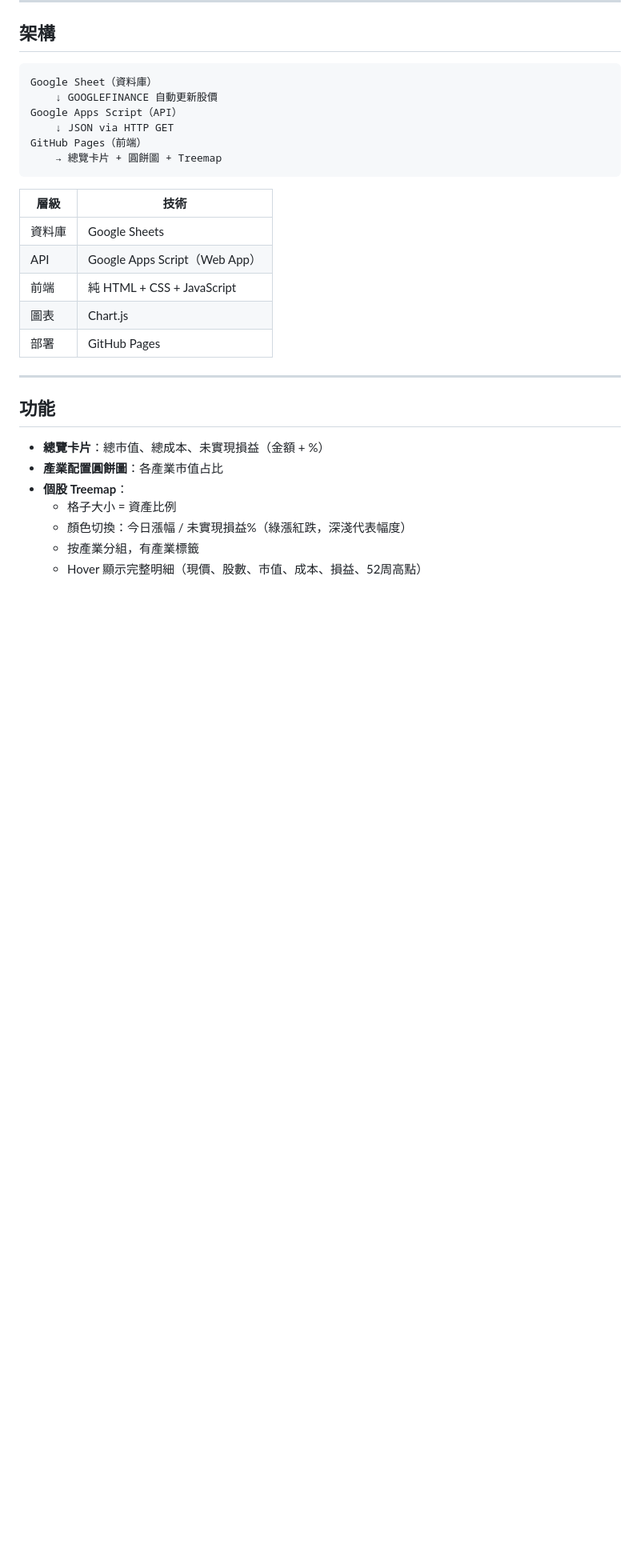
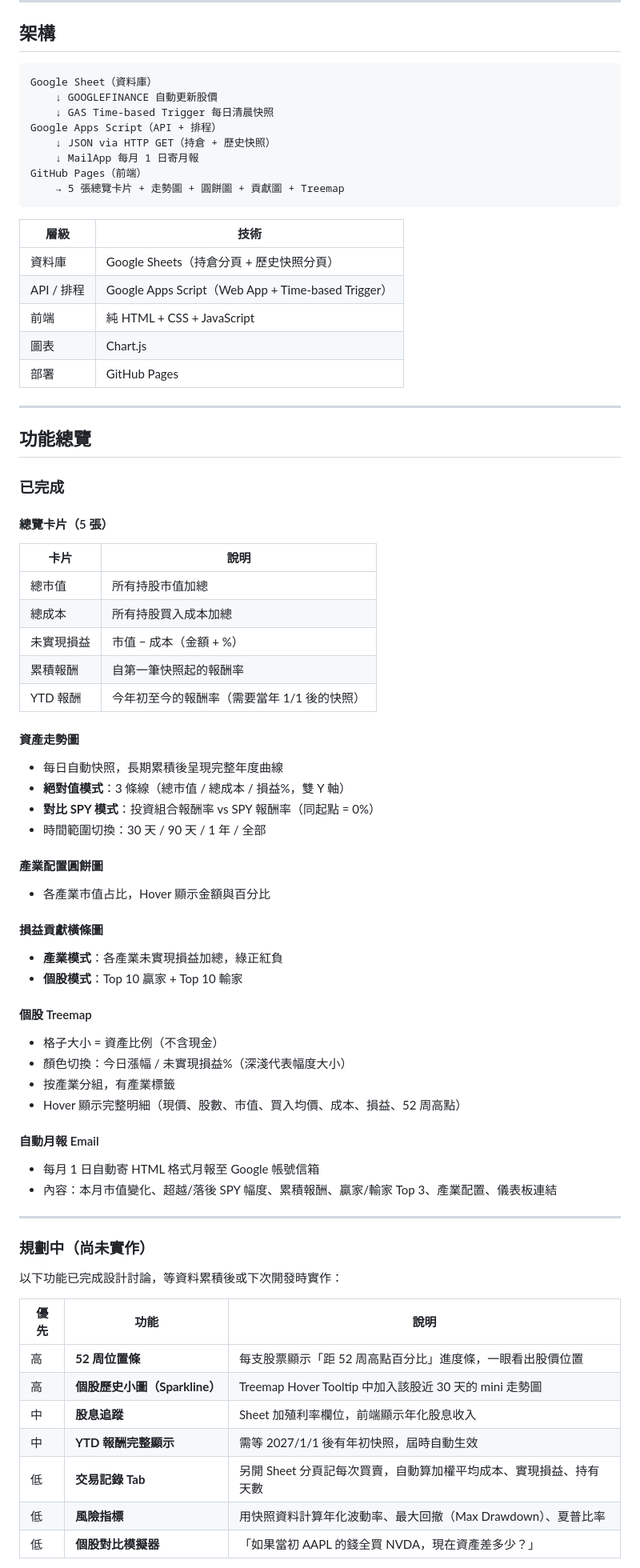
Before and after one commit to goofi0211/portfolio-dashboard, a Markdown page: README.md, the part around one of its changes. Shown at 80% size. GitHub-like rendering; blank space fills up the shorter version.

Commit message:
Update README: add history snapshot docs, planned features roadmap, and changelog

````diff
--- a/README.md
+++ b/README.md
@@ -11,28 +11,73 @@
 ```
 Google Sheet（資料庫）
     ↓ GOOGLEFINANCE 自動更新股價
-Google Apps Script（API）
-    ↓ JSON via HTTP GET
+    ↓ GAS Time-based Trigger 每日清晨快照
+Google Apps Script（API + 排程）
+    ↓ JSON via HTTP GET（持倉 + 歷史快照）
+    ↓ MailApp 每月 1 日寄月報
 GitHub Pages（前端）
-    → 總覽卡片 + 圓餅圖 + Treemap
+    → 5 張總覽卡片 + 走勢圖 + 圓餅圖 + 貢獻圖 + Treemap
 ```
 
 | 層級 | 技術 |
 |------|------|
-| 資料庫 | Google Sheets |
-| API | Google Apps Script（Web App） |
+| 資料庫 | Google Sheets（持倉分頁 + 歷史快照分頁） |
+| API / 排程 | Google Apps Script（Web App + Time-based Trigger） |
 | 前端 | 純 HTML + CSS + JavaScript |
 | 圖表 | Chart.js |
 | 部署 | GitHub Pages |
 
 ---
 
-## 功能
+## 功能總覽
 
-- **總覽卡片**：總市值、總成本、未實現損益（金額 + %）
-- **產業配置圓餅圖**：各產業市值占比
-- **個股 Treemap**：
-  - 格子大小 = 資產比例
-  - 顏色切換：今日漲幅 / 未實現損益%（綠漲紅跌，深淺代表幅度）
-  - 按產業分組，有產業標籤
-  - Hover 顯示完整明細（現價、股數、市值、成本、損益、52周高點）
+### 已完成
+
+#### 總覽卡片（5 張）
+| 卡片 | 說明 |
+|------|------|
+| 總市值 | 所有持股市值加總 |
+| 總成本 | 所有持股買入成本加總 |
+| 未實現損益 | 市值 − 成本（金額 + %） |
+| 累積報酬 | 自第一筆快照起的報酬率 |
+| YTD 報酬 | 今年初至今的報酬率（需要當年 1/1 後的快照） |
+
+#### 資產走勢圖
+- 每日自動快照，長期累積後呈現完整年度曲線
+- **絕對值模式**：3 條線（總市值 / 總成本 / 損益%，雙 Y 軸）
+- **對比 SPY 模式**：投資組合報酬率 vs SPY 報酬率（同起點 = 0%）
+- 時間範圍切換：30 天 / 90 天 / 1 年 / 全部
+
+#### 產業配置圓餅圖
+- 各產業市值占比，Hover 顯示金額與百分比
+
+#### 損益貢獻橫條圖
+- **產業模式**：各產業未實現損益加總，綠正紅負
+- **個股模式**：Top 10 贏家 + Top 10 輸家
+
+#### 個股 Treemap
+- 格子大小 = 資產比例（不含現金）
+- 顏色切換：今日漲幅 / 未實現損益%（深淺代表幅度大小）
+- 按產業分組，有產業標籤
+- Hover 顯示完整明細（現價、股數、市值、買入均價、成本、損益、52 周高點）
+
+#### 自動月報 Email
+- 每月 1 日自動寄 HTML 格式月報至 Google 帳號信箱
+- 內容：本月市值變化、超越/落後 SPY 幅度、累積報酬、贏家/輸家 Top 3、產業配置、儀表板連結
+
+---
+
+### 規劃中（尚未實作）
+
+以下功能已完成設計討論，等資料累積後或下次開發時實作：
+
+| 優先 | 功能 | 說明 |
+|------|------|------|
+| 高 | **52 周位置條** | 每支股票顯示「距 52 周高點百分比」進度條，一眼看出股價位置 |
+| 高 | **個股歷史小圖（Sparkline）** | Treemap Hover Tooltip 中加入該股近 30 天的 mini 走勢圖 |
+| 中 | **股息追蹤** | Sheet 加殖利率欄位，前端顯示年化股息收入 |
+| 中 | **YTD 報酬完整顯示** | 需等 2027/1/1 後有年初快照，屆時自動生效 |
+| 低 | **交易記錄 Tab** | 另開 Sheet 分頁記每次買賣，自動算加權平均成本、實現損益、持有天數 |
+| 低 | **風險指標** | 用快照資料計算年化波動率、最大回撤（Max Drawdown）、夏普比率 |
+| 低 | **個股對比模擬器** | 「如果當初 AAPL 的錢全買 NVDA，現在資產差多少？」 |
+
````
Also changed, not shown: other parts of README.md (+68 -10 lines).
